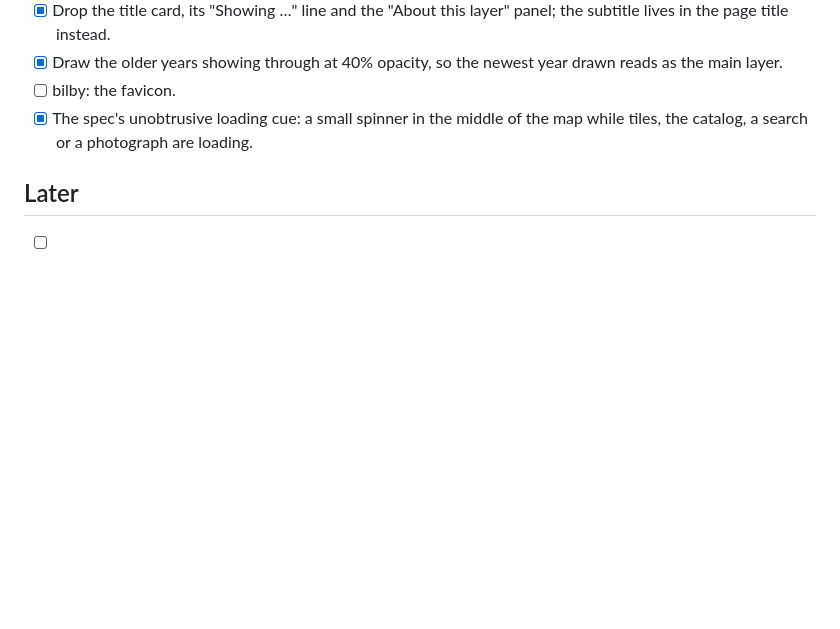
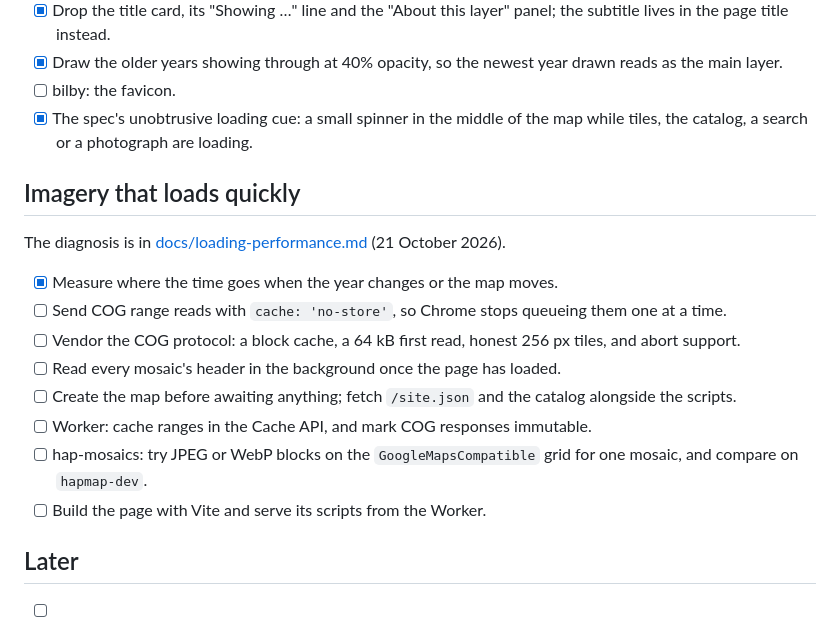
Before and after one commit to bill-mca/hap-mapper, a Markdown page: backlog.md, the part around the change. Rendered like a GitHub page; blank space fills up the shorter version.

```diff
--- a/backlog.md
+++ b/backlog.md
@@ -64,6 +64,19 @@ Ported by hand from `candidate/spec-pass` onto the stacked timeline (19 October
 - [ ] bilby: the favicon.
 - [x] The spec's unobtrusive loading cue: a small spinner in the middle of the map while tiles, the catalog, a search or a photograph are loading.
 
+## Imagery that loads quickly
+
+The diagnosis is in [docs/loading-performance.md](docs/loading-performance.md) (21 October 2026).
+
+- [x] Measure where the time goes when the year changes or the map moves.
+- [ ] Send COG range reads with `cache: 'no-store'`, so Chrome stops queueing them one at a time.
+- [ ] Vendor the COG protocol: a block cache, a 64 kB first read, honest 256 px tiles, and abort support.
+- [ ] Read every mosaic's header in the background once the page has loaded.
+- [ ] Create the map before awaiting anything; fetch `/site.json` and the catalog alongside the scripts.
+- [ ] Worker: cache ranges in the Cache API, and mark COG responses immutable.
+- [ ] hap-mosaics: try JPEG or WebP blocks on the `GoogleMapsCompatible` grid for one mosaic, and compare on `hapmap-dev`.
+- [ ] Build the page with Vite and serve its scripts from the Worker.
+
 ## Later
 
 - [ ] A Blag Map run of the 1955 CAC campaign against the 2004 and 2012 reference, to test the hand-corrected 1955 layer and perhaps replace it.
```
Also changed, not shown: docs/loading-performance.md (added, +140 -0 lines).
